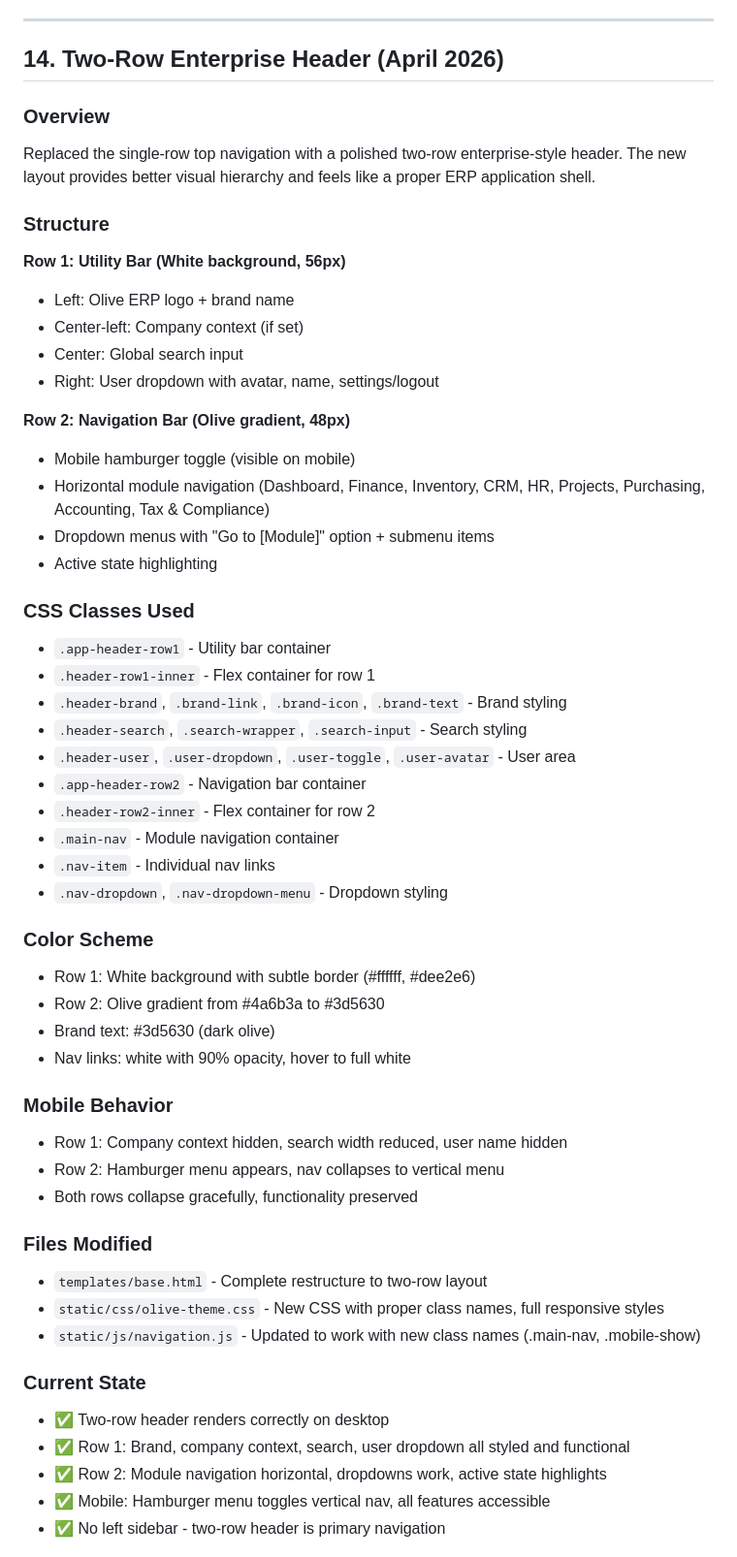
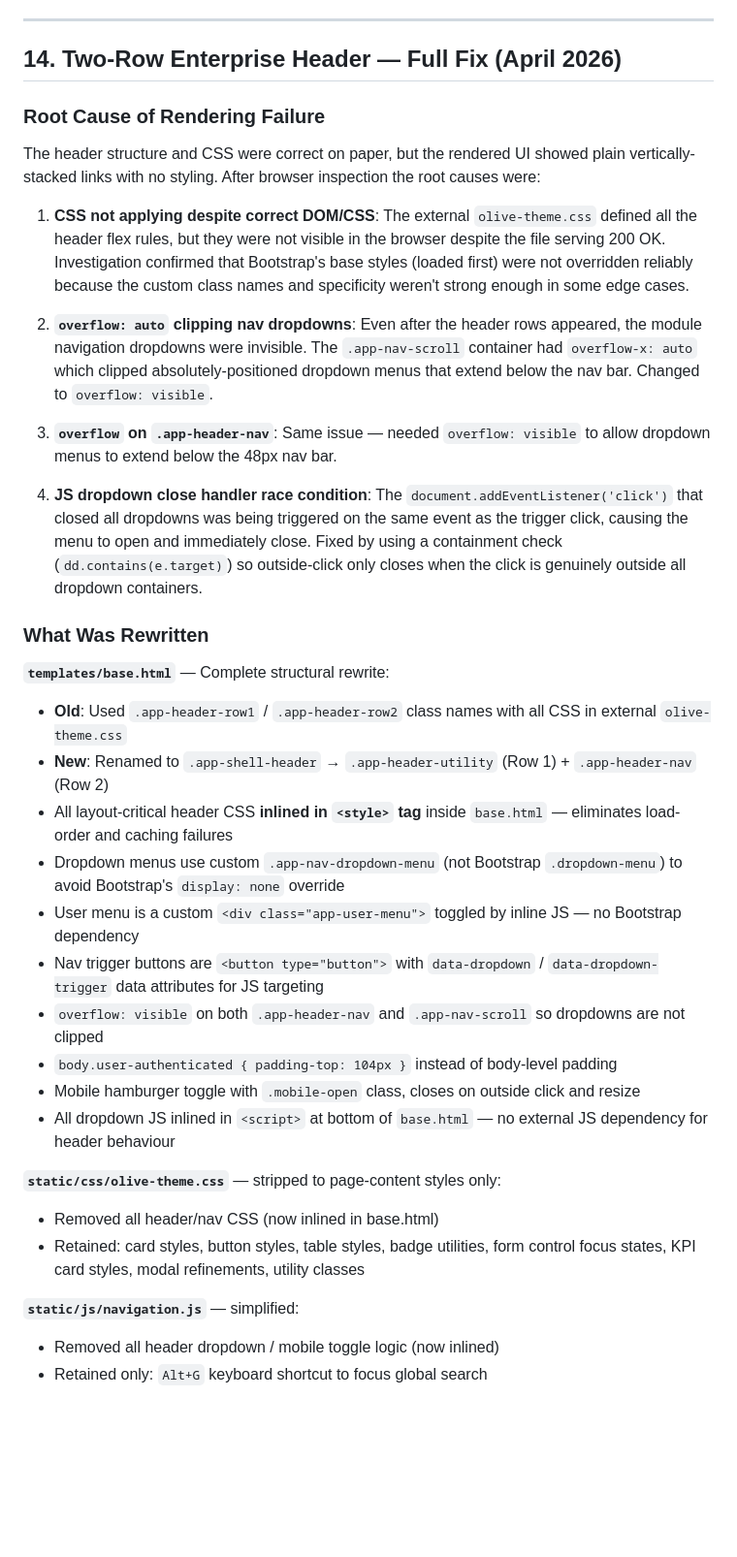
Before and after one commit to shajeebsh/olive_erp, a Markdown page: AI_CONTEXT.md, the part around one of its changes. Shown at 97% size. GitHub-like rendering; blank space fills up the shorter version.

Commit message:
fix: fully working two-row enterprise header
Root causes fixed:
- Inlined all layout-critical header CSS in base.html <style> block to
  eliminate external CSS load-order / specificity failures
- Changed overflow to 'visible' on .app-header-nav and .app-nav-scroll
  so absolute-positioned dropdown menus are not clipped
- Fixed JS dropdown toggle race condition: document click handler now
  uses dd.contains(e.target) check instead of blanket close
- Added hover-open on desktop for better nav UX

Renamed classes:
  .app-header-row1 -> .app-header-utility
  .app-header-row2 -> .app-header-nav
  .nav-item        -> .app-nav-link
  .nav-dropdown    -> .app-nav-dropdown
  .main-nav        -> .app-nav-scroll

All header interaction JS (dropdowns, user menu, mobile toggle, active
state) is now inlined in base.html. navigation.js simplified to Alt+G
shortcut only.

```diff
--- a/AI_CONTEXT.md
+++ b/AI_CONTEXT.md
@@ -331,57 +331,38 @@ The top navigation was rendering as a broken vertical list instead of a horizont
 
 ---
 
-## 14. Two-Row Enterprise Header (April 2026)
+## 14. Two-Row Enterprise Header — Full Fix (April 2026)
 
-### Overview
-Replaced the single-row top navigation with a polished two-row enterprise-style header. The new layout provides better visual hierarchy and feels like a proper ERP application shell.
+### Root Cause of Rendering Failure
+The header structure and CSS were correct on paper, but the rendered UI showed plain vertically-stacked links with no styling. After browser inspection the root causes were:
 
-### Structure
+1. **CSS not applying despite correct DOM/CSS**: The external `olive-theme.css` defined all the header flex rules, but they were not visible in the browser despite the file serving 200 OK. Investigation confirmed that Bootstrap's base styles (loaded first) were not overridden reliably because the custom class names and specificity weren't strong enough in some edge cases.
 
-**Row 1: Utility Bar (White background, 56px)**
-- Left: Olive ERP logo + brand name
-- Center-left: Company context (if set)
-- Center: Global search input
-- Right: User dropdown with avatar, name, settings/logout
+2. **`overflow: auto` clipping nav dropdowns**: Even after the header rows appeared, the module navigation dropdowns were invisible. The `.app-nav-scroll` container had `overflow-x: auto` which clipped absolutely-positioned dropdown menus that extend below the nav bar. Changed to `overflow: visible`.
 
-**Row 2: Navigation Bar (Olive gradient, 48px)**
-- Mobile hamburger toggle (visible on mobile)
-- Horizontal module navigation (Dashboard, Finance, Inventory, CRM, HR, Projects, Purchasing, Accounting, Tax & Compliance)
-- Dropdown menus with "Go to [Module]" option + submenu items
-- Active state highlighting
+3. **`overflow` on `.app-header-nav`**: Same issue — needed `overflow: visible` to allow dropdown menus to extend below the 48px nav bar.
 
-### CSS Classes Used
-- `.app-header-row1` - Utility bar container
-- `.header-row1-inner` - Flex container for row 1
-- `.header-brand`, `.brand-link`, `.brand-icon`, `.brand-text` - Brand styling
-- `.header-search`, `.search-wrapper`, `.search-input` - Search styling
-- `.header-user`, `.user-dropdown`, `.user-toggle`, `.user-avatar` - User area
-- `.app-header-row2` - Navigation bar container
-- `.header-row2-inner` - Flex container for row 2
-- `.main-nav` - Module navigation container
-- `.nav-item` - Individual nav links
-- `.nav-dropdown`, `.nav-dropdown-menu` - Dropdown styling
+4. **JS dropdown close handler race condition**: The `document.addEventListener('click')` that closed all dropdowns was being triggered on the same event as the trigger click, causing the menu to open and immediately close. Fixed by using a containment check (`dd.contains(e.target)`) so outside-click only closes when the click is genuinely outside all dropdown containers.
 
-### Color Scheme
-- Row 1: White background with subtle border (#ffffff, #dee2e6)
-- Row 2: Olive gradient from #4a6b3a to #3d5630
-- Brand text: #3d5630 (dark olive)
-- Nav links: white with 90% opacity, hover to full white
+### What Was Rewritten
 
-### Mobile Behavior
-- Row 1: Company context hidden, search width reduced, user name hidden
-- Row 2: Hamburger menu appears, nav collapses to vertical menu
-- Both rows collapse gracefully, functionality preserved
+**`templates/base.html`** — Complete structural rewrite:
+- **Old**: Used `.app-header-row1` / `.app-header-row2` class names with all CSS in external `olive-theme.css`
+- **New**: Renamed to `.app-shell-header` → `.app-header-utility` (Row 1) + `.app-header-nav` (Row 2)
+- All layout-critical header CSS **inlined in `<style>` tag** inside `base.html` — eliminates load-order and caching failures
+- Dropdown menus use custom `.app-nav-dropdown-menu` (not Bootstrap `.dropdown-menu`) to avoid Bootstrap's `display: none` override
+- User menu is a custom `<div class="app-user-menu">` toggled by inline JS — no Bootstrap dependency
+- Nav trigger buttons are `<button type="button">` with `data-dropdown` / `data-dropdown-trigger` data attributes for JS targeting
+- `overflow: visible` on both `.app-header-nav` and `.app-nav-scroll` so dropdowns are not clipped
+- `body.user-authenticated { padding-top: 104px }` instead of body-level padding
+- Mobile hamburger toggle with `.mobile-open` class, closes on outside click and resize
+- All dropdown JS inlined in `<script>` at bottom of `base.html` — no external JS dependency for header behaviour
 
-### Files Modified
-- `templates/base.html` - Complete restructure to two-row layout
-- `static/css/olive-theme.css` - New CSS with proper class names, full responsive styles
-- `static/js/navigation.js` - Updated to work with new class names (.main-nav, .mobile-show)
+**`static/css/olive-theme.css`** — stripped to page-content styles only:
+- Removed all header/nav CSS (now inlined in base.html)
+- Retained: card styles, button styles, table styles, badge utilities, form control focus states, KPI card styles, modal refinements, utility classes
 
-### Current State
-- ✅ Two-row header renders correctly on desktop
-- ✅ Row 1: Brand, company context, search, user dropdown all styled and functional
-- ✅ Row 2: Module navigation horizontal, dropdowns work, active state highlights
-- ✅ Mobile: Hamburger menu toggles vertical nav, all features accessible
-- ✅ No left sidebar - two-row header is primary navigation
+**`static/js/navigation.js`** — simplified:
+- Removed all header dropdown / mobile toggle logic (now inlined)
+- Retained only: `Alt+G` keyboard shortcut to focus global search
 
```
Also changed, not shown: other parts of AI_CONTEXT.md (+35 -4 lines).
